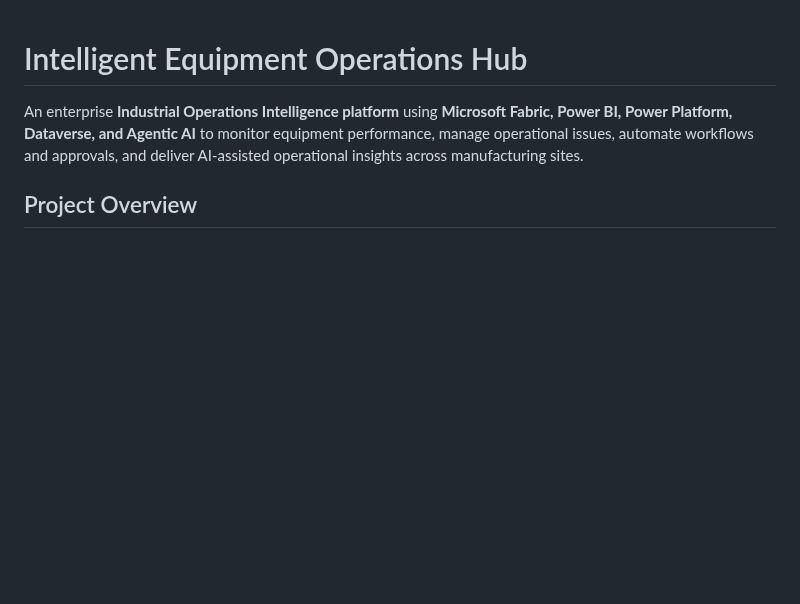
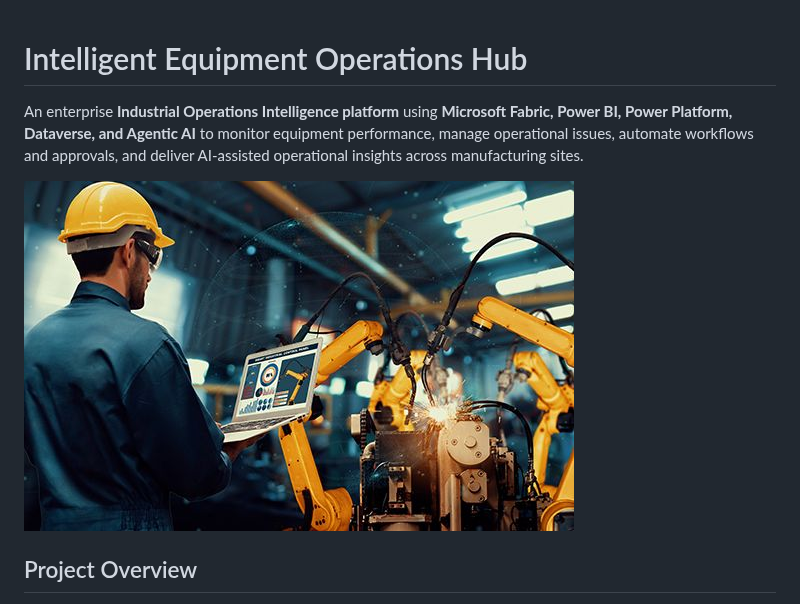
Before and after one commit to singhmanpreet1308/Intelligent-Equipment-Operations-Hub, a Markdown page: README.md, the part around the change. GitHub-like rendering; pictures changed too: image/README/1789773111225.jpg (added); blank space fills up the shorter version.

Commit message:
Updated_Readme

```diff
--- a/README.md
+++ b/README.md
@@ -1,6 +1,8 @@
 # Intelligent Equipment Operations Hub
 
 An enterprise **Industrial Operations Intelligence platform** using **Microsoft Fabric, Power BI, Power Platform, Dataverse, and Agentic AI** to monitor equipment performance, manage operational issues, automate workflows and approvals, and deliver AI-assisted operational insights across manufacturing sites.
+
+![1789773111225](image/README/1789773111225.jpg)
 
 ## Project Overview
 
```
